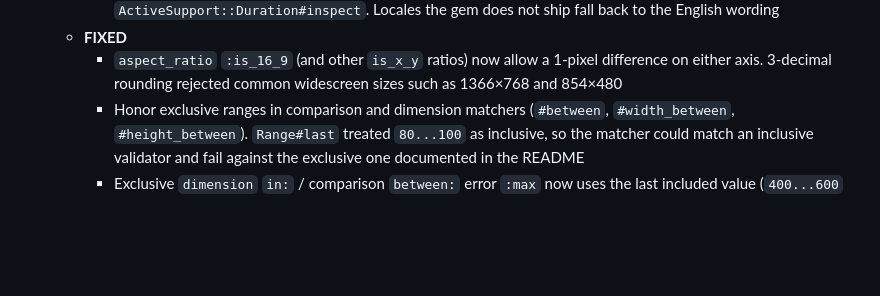
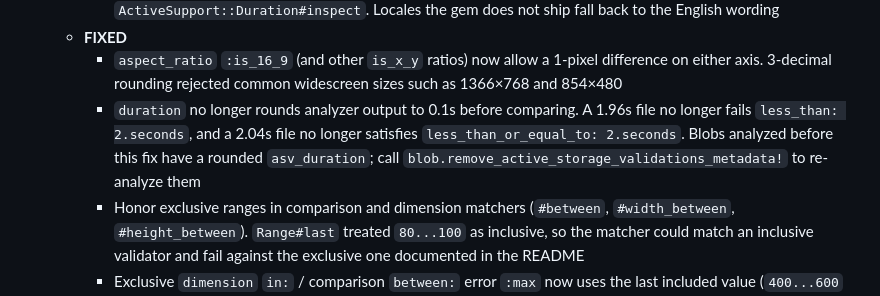
Before and after one commit to igorkasyanchuk/active_storage_validations, a Markdown page: CHANGES.md, the part around the change. Drawn GitHub-style; blank space fills up the shorter version.

```diff
--- a/CHANGES.md
+++ b/CHANGES.md
@@ -15,6 +15,7 @@
     - Localize the `duration` error message values (`%{duration}`, `%{min}`, `%{max}`, `%{exact}`). Units and sentence connectors now come from the new `active_storage_validations.duration` I18n keys shipped in every bundled locale (e.g. `1 minute et 30 secondes` in French) instead of the English-only `ActiveSupport::Duration#inspect`. Locales the gem does not ship fall back to the English wording
   - **FIXED**
     - `aspect_ratio` `:is_16_9` (and other `is_x_y` ratios) now allow a 1-pixel difference on either axis. 3-decimal rounding rejected common widescreen sizes such as 1366×768 and 854×480
+    - `duration` no longer rounds analyzer output to 0.1s before comparing. A 1.96s file no longer fails `less_than: 2.seconds`, and a 2.04s file no longer satisfies `less_than_or_equal_to: 2.seconds`. Blobs analyzed before this fix have a rounded `asv_duration`; call `blob.remove_active_storage_validations_metadata!` to re-analyze them
     - Honor exclusive ranges in comparison and dimension matchers (`#between`, `#width_between`, `#height_between`). `Range#last` treated `80...100` as inclusive, so the matcher could match an inclusive validator and fail against the exclusive one documented in the README
     - Exclusive `dimension` `in:` / comparison `between:` error `:max` now uses the last included value (`400...600` reports `599`, not `600`)
     - `content_type` `spoofing_protection` now compares the Marcel-resolved type (filename fallback included) against the sniffer, so a blank declared `content_type` no longer skips the mismatch check
```
Also changed, not shown: docs/upgrade_to_5.md (+1 -0 lines), 1 other file.
